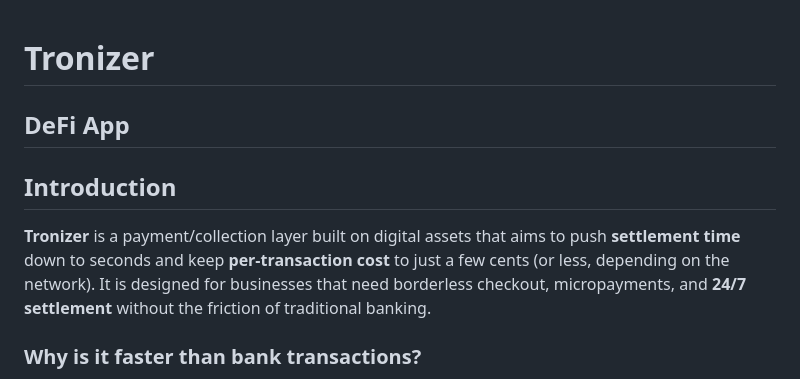
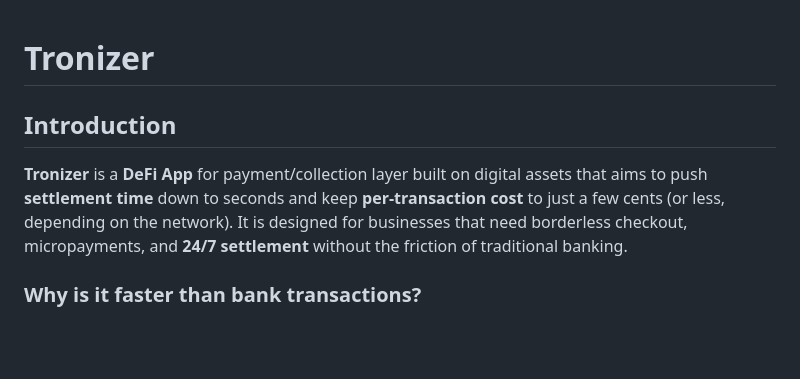
Before and after one commit to rzadrzi/tronizer, a Markdown page: README.md, the part around the change. Rendered like a GitHub page; blank space fills up the shorter version.

```diff
--- a/README.md
+++ b/README.md
@@ -1,7 +1,6 @@
 # Tronizer
-## DeFi App
 ## Introduction
-**Tronizer** is a payment/collection layer built on digital assets that aims to push **settlement time** down to seconds and keep **per-transaction cost** to just a few cents (or less, depending on the network). It is designed for businesses that need borderless checkout, micropayments, and **24/7 settlement** without the friction of traditional banking.
+**Tronizer** is a **DeFi App** for payment/collection layer built on digital assets that aims to push **settlement time** down to seconds and keep **per-transaction cost** to just a few cents (or less, depending on the network). It is designed for businesses that need borderless checkout, micropayments, and **24/7 settlement** without the friction of traditional banking.
 
 ### Why is it faster than bank transactions?
 - **Finality in seconds to minutes**: On low-fee public networks, transactions reach probabilistic or economic finality after a small number of confirmations—typically within seconds to a few minutes (network and load dependent).
```
